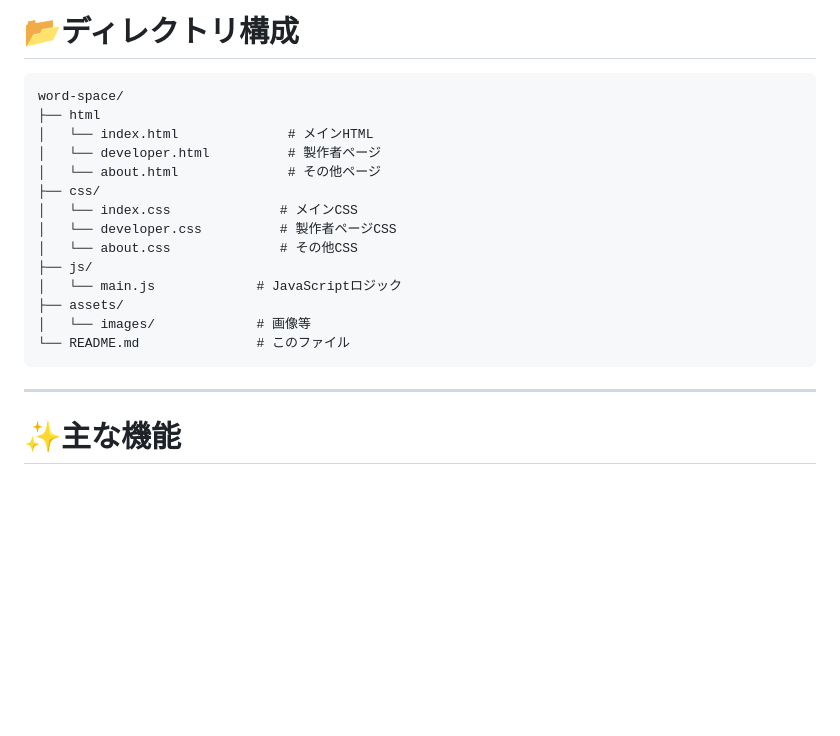
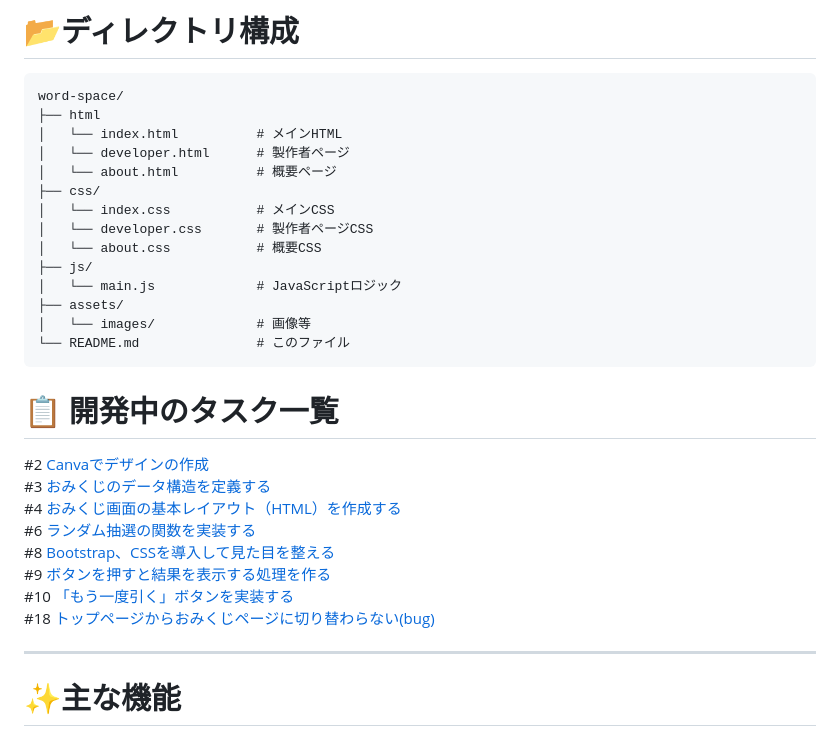
Before and after one commit to team-a1-green/work-space, a Markdown page: README.md, the part around the change printed below. Drawn GitHub-style; blank space fills up the shorter version.

Commit message:
READMEの修正

````diff
--- a/README.md
+++ b/README.md
@@ -104,19 +108,30 @@ Issueに関しては以下の記事を参考にしてください：
 ```
 word-space/
 ├── html
-│   └── index.html              # メインHTML
-│   └── developer.html          # 製作者ページ
-│   └── about.html              # その他ページ
+│   └── index.html          # メインHTML
+│   └── developer.html      # 製作者ページ
+│   └── about.html          # 概要ページ
 ├── css/
-│   └── index.css              # メインCSS
-│   └── developer.css          # 製作者ページCSS
-│   └── about.css              # その他CSS
+│   └── index.css           # メインCSS
+│   └── developer.css       # 製作者ページCSS
+│   └── about.css           # 概要CSS
 ├── js/
 │   └── main.js             # JavaScriptロジック
 ├── assets/
 │   └── images/             # 画像等
 └── README.md               # このファイル
 ```
+
+# 📋 開発中のタスク一覧
+
+#2 [Canvaでデザインの作成]([https://github.com/team-a1-green/work-space/issues/2)
+#3 [おみくじのデータ構造を定義する]([https://github.com/team-a1-green/work-space/issues/3)
+#4 [おみくじ画面の基本レイアウト（HTML）を作成する]([https://github.com/team-a1-green/work-space/issues/4)
+#6 [ランダム抽選の関数を実装する]([https://github.com/team-a1-green/work-space/issues/6)
+#8 [Bootstrap、CSSを導入して見た目を整える]([https://github.com/team-a1-green/work-space/issues/8)
+#9 [ボタンを押すと結果を表示する処理を作る]([https://github.com/team-a1-green/work-space/issues/9)
+#10 [「もう一度引く」ボタンを実装する]([https://github.com/team-a1-green/work-space/issues/10)
+#18 [トップページからおみくじページに切り替わらない(bug)]([https://github.com/team-a1-green/work-space/issues/18)
 
 
 
````
Also changed, not shown: other parts of README.md (+9 -5 lines).
